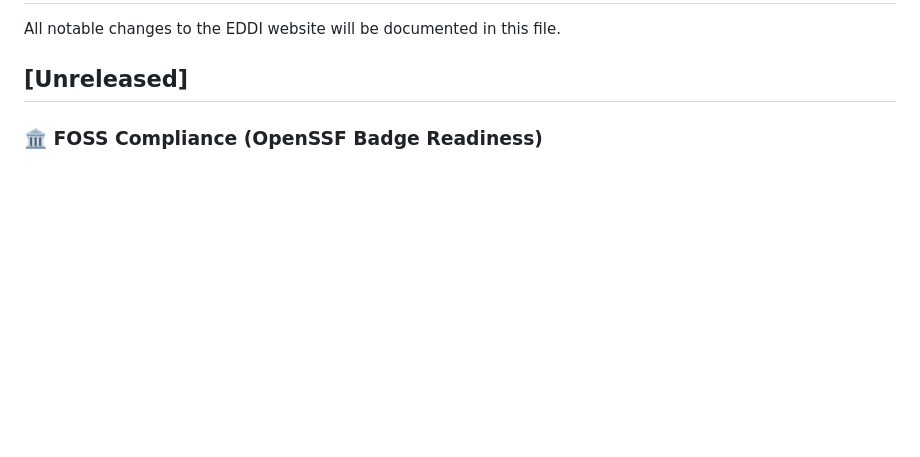
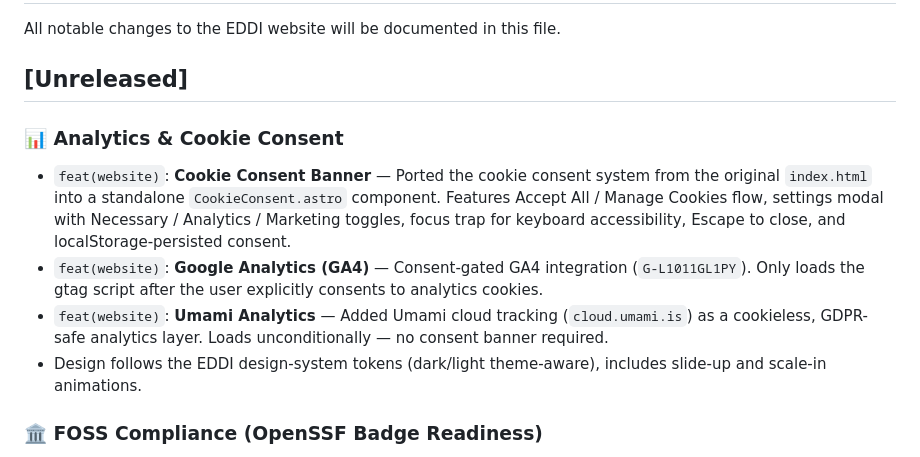
Before and after one commit to labsai/EDDI-LABS-AI-Website, a Markdown page: changelog.md, the part around the change. GitHub-like rendering; blank space fills up the shorter version.

Commit message:
docs(website): update changelog with analytics and cookie consent entries

```diff
--- a/changelog.md
+++ b/changelog.md
@@ -3,6 +3,12 @@
 All notable changes to the EDDI website will be documented in this file.
 
 ## [Unreleased]
+
+### 📊 Analytics & Cookie Consent
+- `feat(website)`: **Cookie Consent Banner** — Ported the cookie consent system from the original `index.html` into a standalone `CookieConsent.astro` component. Features Accept All / Manage Cookies flow, settings modal with Necessary / Analytics / Marketing toggles, focus trap for keyboard accessibility, Escape to close, and localStorage-persisted consent.
+- `feat(website)`: **Google Analytics (GA4)** — Consent-gated GA4 integration (`G-L1011GL1PY`). Only loads the gtag script after the user explicitly consents to analytics cookies.
+- `feat(website)`: **Umami Analytics** — Added Umami cloud tracking (`cloud.umami.is`) as a cookieless, GDPR-safe analytics layer. Loads unconditionally — no consent banner required.
+- Design follows the EDDI design-system tokens (dark/light theme-aware), includes slide-up and scale-in animations.
 
 ### 🏛️ FOSS Compliance (OpenSSF Badge Readiness)
 - `feat(website)`: **Community Footer Column** — Added a 5th footer column ("Community") linking to Contributing guide, Bug Report template, Security Policy, Code of Conduct, and Discussions — all pointing to the EDDI repo. Propagated native translations across all 11 locales. Footer grid updated to 5-column layout.
```
